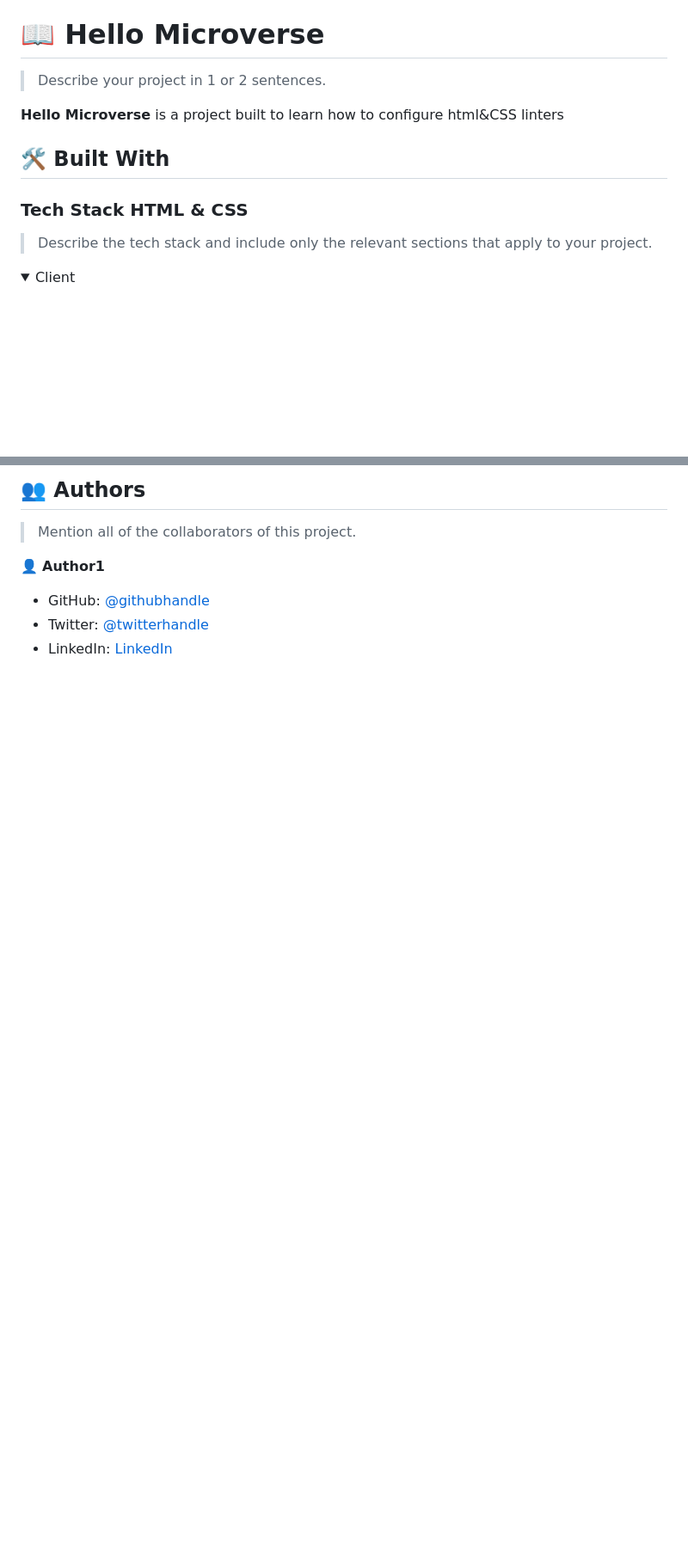
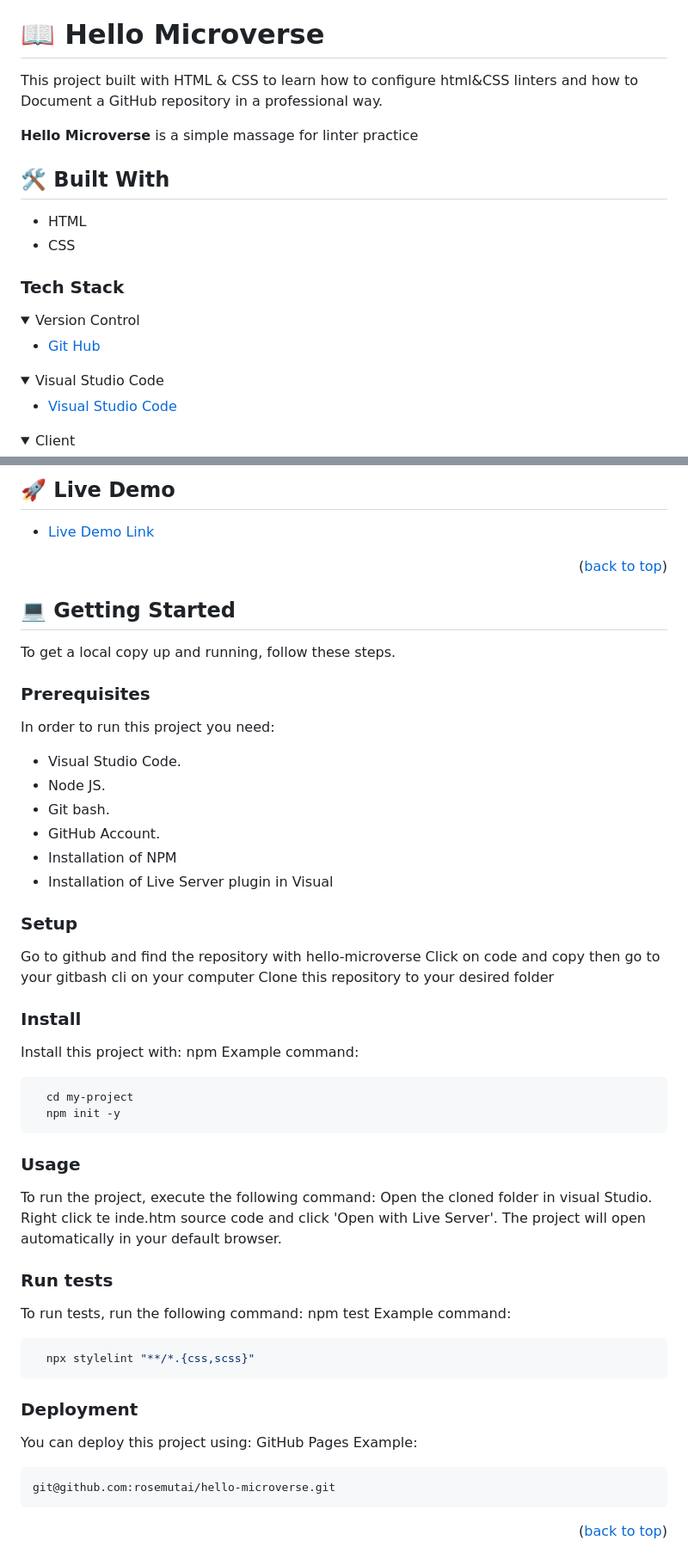
Before and after one commit to rosemutai/hello-microverse, a Markdown page: README.md, 2 parts joined by grey strips. Shown at 86% size. Drawn GitHub-style; folded sections open; blank space fills up the shorter version.

````diff
--- a/README.md
+++ b/README.md
@@ -62,16 +62,27 @@ After you're finished please remove all the comments and instructions!
 
 # 📖 Hello Microverse <a name="about-project"></a>
 
-> Describe your project in 1 or 2 sentences.
+This project built with HTML & CSS to learn how to configure html&CSS linters
+and how to Document a GitHub repository in a professional way.
 
-**Hello Microverse** is a project built to learn how to configure html&CSS linters
+**Hello Microverse** is a simple massage for linter practice
 
-## 🛠 Built With <a name="built-with"></a>
-
-### Tech Stack <a name="tech-stack">HTML & CSS</a>
-
-> Describe the tech stack and include only the relevant sections that apply to your project.
-
+## :hammer_and_wrench: Built With <a name="built-with"></a>
+- HTML
+- CSS
+### Tech Stack <a name="tech-stack"></a>
+<details>
+  <summary>Version Control</summary>
+  <ul>
+    <li><a href="https://github.com/">Git Hub</a></li>
+  </ul>
+</details>
+<details>
+  <summary>Visual Studio Code</summary>
+  <ul>
+    <li><a href="https://code.visualstudio.com">Visual Studio Code</a></li>
+  </ul>
+</details>
 <details>
   <summary>Client</summary>
   <ul>
@@ -86,10 +105,71 @@ After you're finished please remove all the comments and instructions!
 
-## 👥 Authors <a name="authors"></a>
+## 🚀 Live Demo <a name="live-demo"></a>
 
-> Mention all of the collaborators of this project.
+- [Live Demo Link](https://rosemutai.github.io/hello-microverse/)
 
-👤 **Author1**
+<p align="right">(<a href="#readme-top">back to top</a>)</p>
 
-- GitHub: [@githubhandle](https://github.com/rosemutai)
-- Twitter: [@twitterhandle](https://twitter.com/__rosemutai__)
-- LinkedIn: [LinkedIn](https://linkedin.com/in/rosemutai)
+<!-- GETTING STARTED -->
+
+## 💻 Getting Started <a name="getting-started"></a>
+
+To get a local copy up and running, follow these steps.
+
+### Prerequisites
+
+In order to run this project you need:
+- Visual Studio Code.
+- Node JS.
+- Git bash.
+- GitHub Account.
+- Installation of NPM
+- Installation of Live Server plugin in Visual
+
+<!--
+Example command:
+```sh
+ gem install rails
+```
+ -->
+### Setup
+
+Go to github and find the repository with hello-microverse
+Click on code and copy then go to your gitbash cli on your computer Clone this repository to your desired folder
+
+<!--
+Example commands:
+
+```sh
+  cd my-folder
+  git clone git@github.com:KUBAHO3/Hello-Microverse.git
+```
+--->
+### Install
+Install this project with:
+npm
+Example command:
+```sh
+  cd my-project
+  npm init -y
+```
+### Usage
+To run the project, execute the following command:
+Open the cloned folder in visual Studio. Right click te inde.htm source code and click
+  'Open with Live Server'. The project will open automatically in your default browser.
+
+### Run tests
+To run tests, run the following command:
+npm test
+Example command:
+```sh
+  npx stylelint "**/*.{css,scss}"
+```
+### Deployment
+You can deploy this project using:
+GitHub Pages
+Example:
+```sh
+git@github.com:rosemutai/hello-microverse.git
+```
+<p align="right">(<a href="#readme-top">back to top</a>)</p>
+
````
Also changed, not shown: other parts of README.md (+49 -18 lines).
